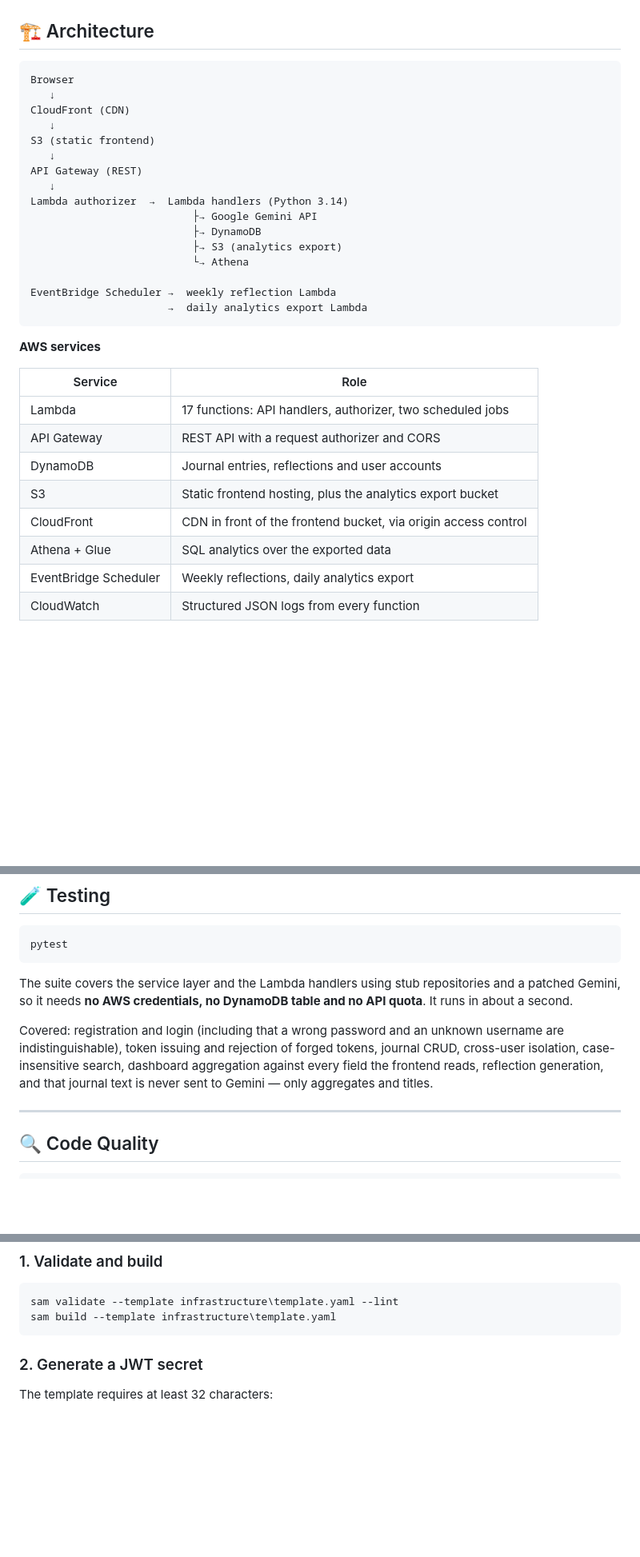
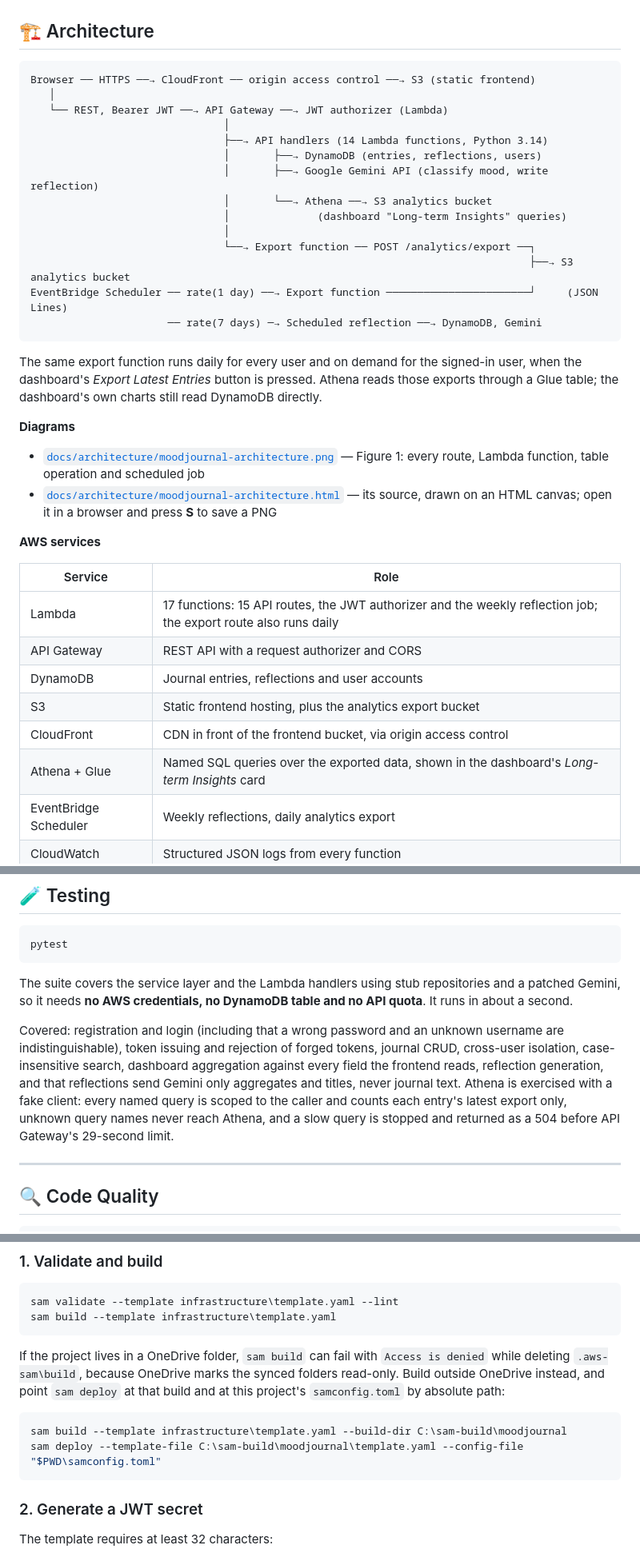
Before and after one commit to rakeoohuynh/asm3_MoodJournal, a Markdown page: README.md, 3 parts joined by grey strips. Shown at 80% size. GitHub-like rendering; blank space fills up the shorter version.

Commit message:
Update README for the Athena insights architecture

````diff
--- a/README.md
+++ b/README.md
@@ -24,34 +24,43 @@ suite runs offline. The runtime is AWS-only — there is no local server compone
 ## 🏗️ Architecture
 
 ```
-Browser
-   ↓
-CloudFront (CDN)
-   ↓
-S3 (static frontend)
-   ↓
-API Gateway (REST)
-   ↓
-Lambda authorizer  →  Lambda handlers (Python 3.14)
-                          ├→ Google Gemini API
-                          ├→ DynamoDB
-                          ├→ S3 (analytics export)
-                          └→ Athena
+Browser ── HTTPS ──→ CloudFront ── origin access control ──→ S3 (static frontend)
+   │
+   └── REST, Bearer JWT ──→ API Gateway ──→ JWT authorizer (Lambda)
+                               │
+                               ├──→ API handlers (14 Lambda functions, Python 3.14)
+                               │       ├──→ DynamoDB (entries, reflections, users)
+                               │       ├──→ Google Gemini API (classify mood, write reflection)
+                               │       └──→ Athena ──→ S3 analytics bucket
+                               │              (dashboard "Long-term Insights" queries)
+                               │
+                               └──→ Export function ── POST /analytics/export ──┐
+                                                                                ├──→ S3 analytics bucket
+EventBridge Scheduler ── rate(1 day) ──→ Export function ───────────────────────┘     (JSON Lines)
+                      ── rate(7 days) ─→ Scheduled reflection ──→ DynamoDB, Gemini
+```
 
-EventBridge Scheduler →  weekly reflection Lambda
-                      →  daily analytics export Lambda
-```
+The same export function runs daily for every user and on demand for the signed-in user, when
+the dashboard's *Export Latest Entries* button is pressed. Athena reads those exports through a
+Glue table; the dashboard's own charts still read DynamoDB directly.
+
+**Diagrams**
+
+- [`docs/architecture/moodjournal-architecture.png`](docs/architecture/moodjournal-architecture.png)
+  — Figure 1: every route, Lambda function, table operation and scheduled job
+- [`docs/architecture/moodjournal-architecture.html`](docs/architecture/moodjournal-architecture.html)
+  — its source, drawn on an HTML canvas; open it in a browser and press **S** to save a PNG
 
 **AWS services**
 
 | Service | Role |
 |---|---|
-| Lambda | 17 functions: API handlers, authorizer, two scheduled jobs |
+| Lambda | 17 functions: 15 API routes, the JWT authorizer and the weekly reflection job; the export route also runs daily |
 | API Gateway | REST API with a request authorizer and CORS |
 | DynamoDB | Journal entries, reflections and user accounts |
 | S3 | Static frontend hosting, plus the analytics export bucket |
 | CloudFront | CDN in front of the frontend bucket, via origin access control |
-| Athena + Glue | SQL analytics over the exported data |
+| Athena + Glue | Named SQL queries over the exported data, shown in the dashboard's *Long-term Insights* card |
 | EventBridge Scheduler | Weekly reflections, daily analytics export |
 | CloudWatch | Structured JSON logs from every function |
 
@@ -143,7 +155,10 @@ a second.
 Covered: registration and login (including that a wrong password and an unknown username are
 indistinguishable), token issuing and rejection of forged tokens, journal CRUD, cross-user
 isolation, case-insensitive search, dashboard aggregation against every field the frontend reads,
-reflection generation, and that journal text is never sent to Gemini — only aggregates and titles.
+reflection generation, and that reflections send Gemini only aggregates and titles, never journal
+text. Athena is exercised with a fake client: every named query is scoped to the caller and
+counts each entry's latest export only, unknown query names never reach Athena, and a slow query
+is stopped and returned as a 504 before API Gateway's 29-second limit.
 
 ---
 
@@ -164,6 +179,16 @@ mypy backend
 ```powershell
 sam validate --template infrastructure\template.yaml --lint
 sam build --template infrastructure\template.yaml
+```
+
+If the project lives in a OneDrive folder, `sam build` can fail with `Access is denied` while
+deleting `.aws-sam\build`, because OneDrive marks the synced folders read-only. Build outside
+OneDrive instead, and point `sam deploy` at that build and at this project's `samconfig.toml`
+by absolute path:
+
+```powershell
+sam build --template infrastructure\template.yaml --build-dir C:\sam-build\moodjournal
+sam deploy --template-file C:\sam-build\moodjournal\template.yaml --config-file "$PWD\samconfig.toml"
 ```
 
 ### 2. Generate a JWT secret
````
Also changed, not shown: other parts of README.md (+10 -2 lines).
